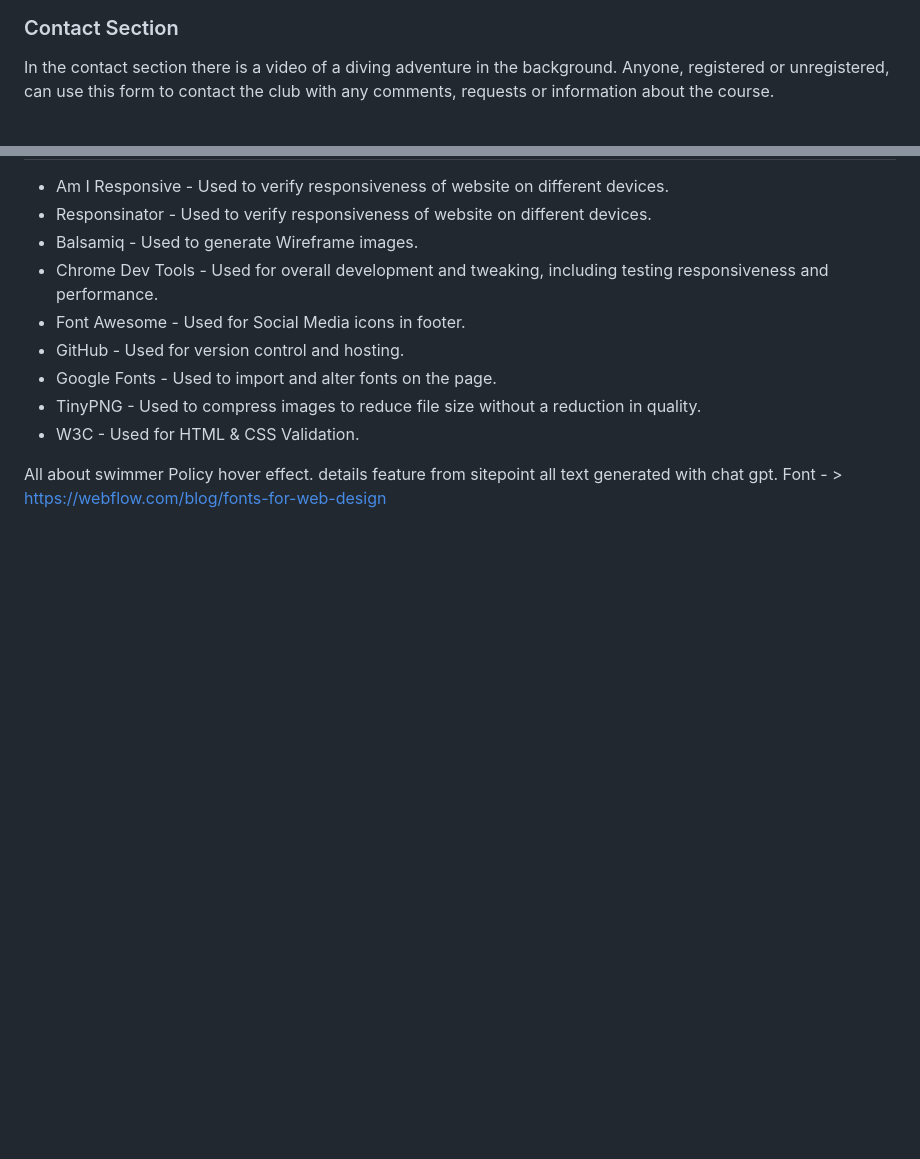
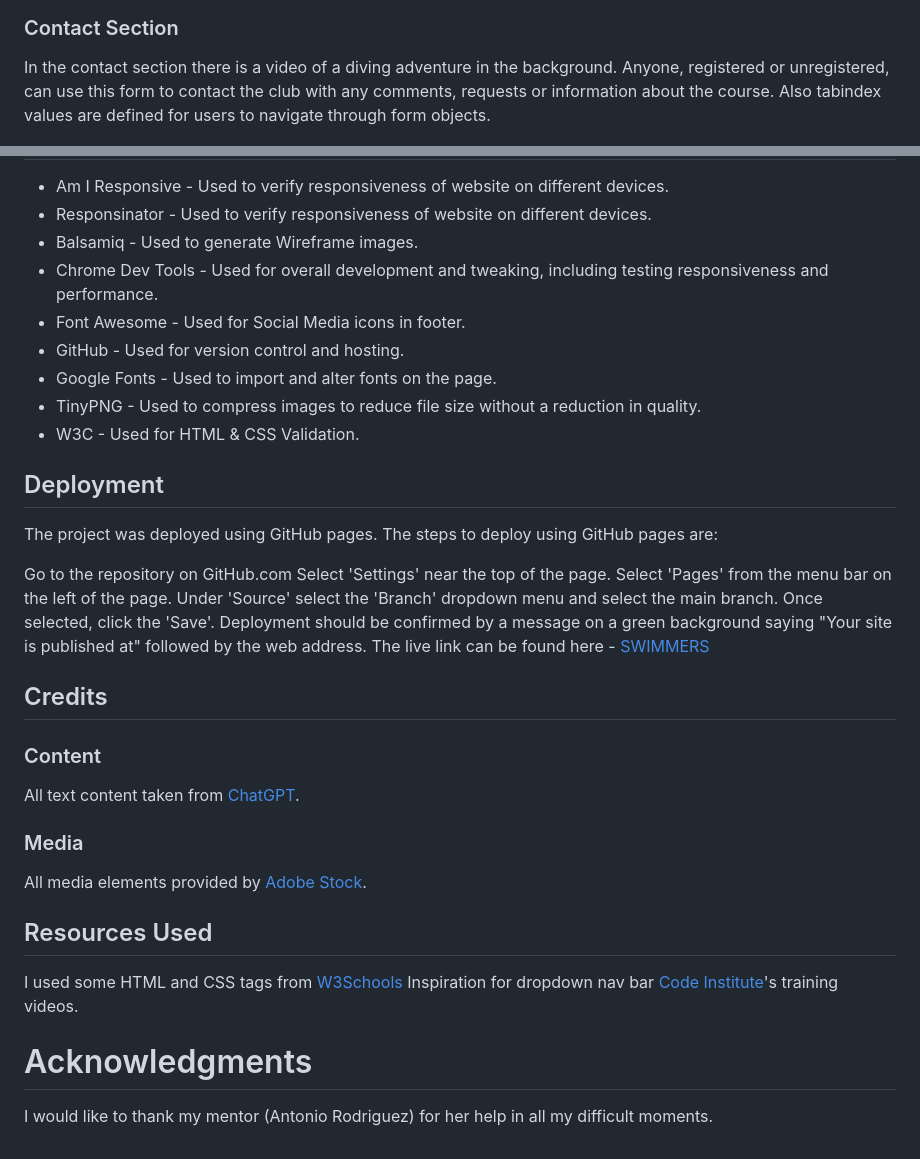
Before and after one commit to mdurmus/swimmer, a Markdown page: README.md, 2 parts joined by grey strips. GitHub-like rendering; blank space fills up the shorter version.

Commit message:
docs:Completed.

```diff
--- a/README.md
+++ b/README.md
@@ -146,7 +146,7 @@ This is a section where users can find answers to common questions about swimmin
 
 ### Contact Section
 
-In the contact section there is a video of a diving adventure in the background. Anyone, registered or unregistered, can use this form to contact the club with any comments, requests or information about the course.
+In the contact section there is a video of a diving adventure in the background. Anyone, registered or unregistered, can use this form to contact the club with any comments, requests or information about the course. Also tabindex values are defined for users to navigate through form objects.
 
 <img src="docs/readme_images/contact.png" alt="Contact section image">
 
@@ -228,11 +228,29 @@ HTML Smooth Scroll does not work on Safari browser.
 + <a href="">TinyPNG</a> - Used to compress images to reduce file size without a reduction in quality.
 + <a href="">W3C</a> - Used for HTML & CSS Validation.
 
+## Deployment
 
+The project was deployed using GitHub pages. The steps to deploy using GitHub pages are:
 
+Go to the repository on GitHub.com
+Select 'Settings' near the top of the page.
+Select 'Pages' from the menu bar on the left of the page.
+Under 'Source' select the 'Branch' dropdown menu and select the main branch.
+Once selected, click the 'Save'.
+Deployment should be confirmed by a message on a green background saying "Your site is published at" followed by the web address.
+The live link can be found here - <a href="https://mdurmus.github.io/swimmers">SWIMMERS</a>
 
-All about swimmer
-Policy hover effect.
-details feature from sitepoint
-all text generated with chat gpt.
-Font - > https://webflow.com/blog/fonts-for-web-design
+## Credits
+
+### Content
+All text content taken from <a href="https://chat.openai.com/">ChatGPT</a>.
+
+### Media
+All media elements provided by <a href="https://stock.adobe.com/">Adobe Stock</a>.
+
+## Resources Used
+I used some HTML and CSS tags from <a href="https://www.w3schools.com/">W3Schools</a>
+Inspiration for dropdown nav bar <a href="https://www.codeinstitute.net">Code Institute</a>'s training videos.
+
+# Acknowledgments
+I would like to thank my mentor (Antonio Rodriguez) for her help in all my difficult moments.
```
